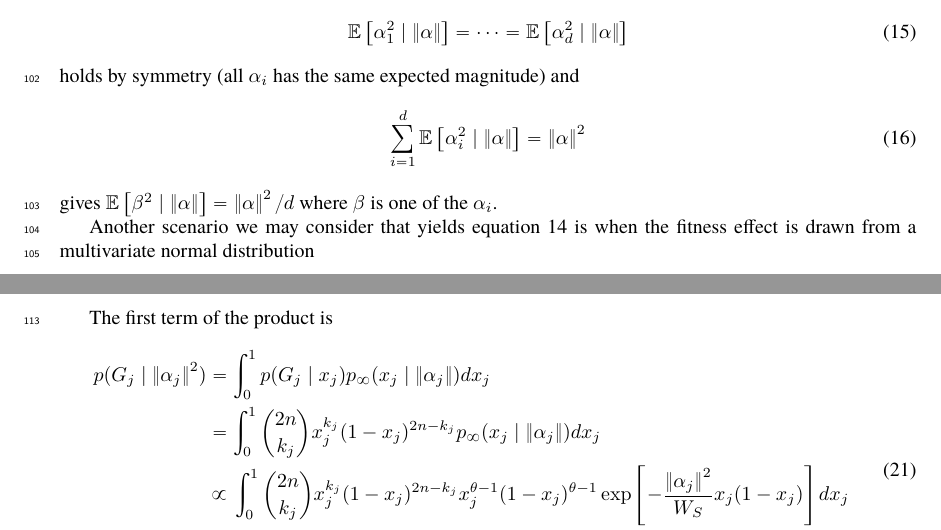
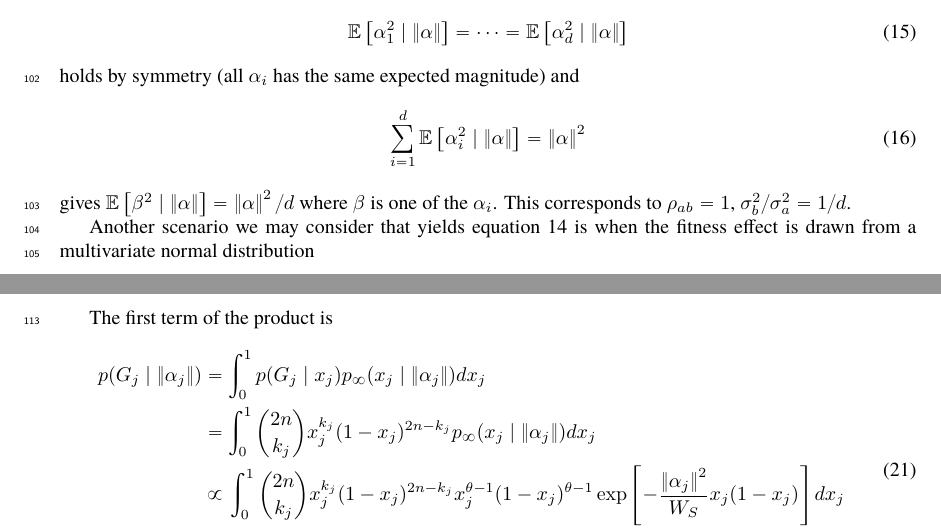
Before and after one commit to hanbin973/param_arch_stab_paper, a LaTeX paper (paper.tex): two parts of pages 5 and 6 of 17, joined at a grey line, cut so that both start at the same text. Compiled offline with pdfLaTeX.

Commit message:
Updates from Overleaf

```diff
--- a/paper.tex
+++ b/paper.tex
@@ -244,6 +244,7 @@ holds by symmetry (all $\alpha_i$ has the same expected magnitude) and
     \sum_{i=1}^d \E{\alpha_i^2 \mid \norm{\alpha}} = \norm{\alpha}^2
 \end{align}
 gives $\E{\beta^2 \mid \norm{\alpha}} = \norm{\alpha}^2 /d $ where $\beta$ is one of the $\alpha_i$.
+This corresponds to $\rho_{ab}=1$, $\sigma_b^2/\sigma_a^2 = 1/d$.
 
 Another scenario we may consider that yields equation~\ref{eq:alpha_to_beta} is when the fitness effect is drawn from a multivariate normal distribution
 \begin{gather} \label{eq:coa}
@@ -291,7 +292,7 @@ Then,
 The first term of the product is
 \begin{align}
     \begin{aligned}
-    p(G_j \mid \norm{\alpha_j}^2)
+    p(G_j \mid \norm{\alpha_j})
     &=
     \int_0^1
     p(G_j \mid x_j)
```
